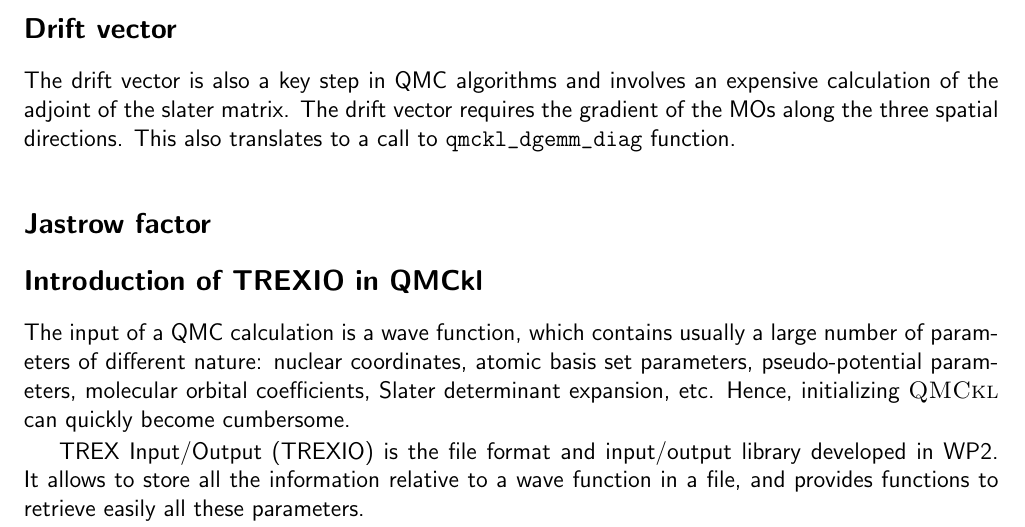
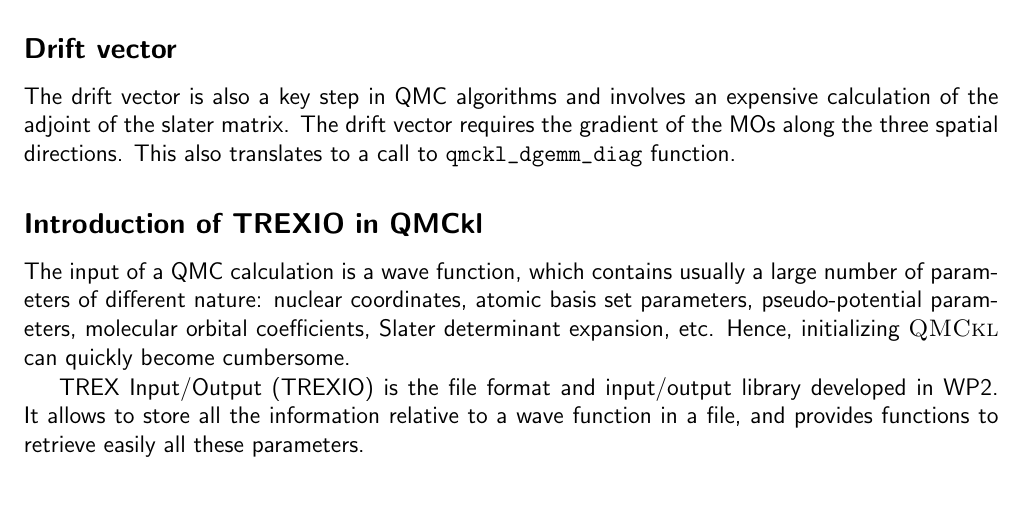
Before and after one commit to TREX-CoE/trex_D1.2, a LaTeX document (main.tex, which reads 05-content.tex): part of page 13 of 16, cut so that both start at the same text, the shorter picture padded with empty space. Compiled offline with pdfLaTeX.

Commit message:
Removed jastrow section since its there in 1.1

```diff
--- a/05-content.tex
+++ b/05-content.tex
@@ -203,9 +203,6 @@ involves an expensive calculation of the adjoint of the slater matrix.
 The drift vector requires the gradient of the MOs along the three
 spatial directions. This also translates to a call to \mintinline{C}{qmckl_dgemm_diag} function.
 
-
-\subsection{Jastrow factor}
-
 \subsection{Introduction of TREXIO in QMCkl}
 
 The input of a \ac{QMC} calculation is a wave function, which
```
